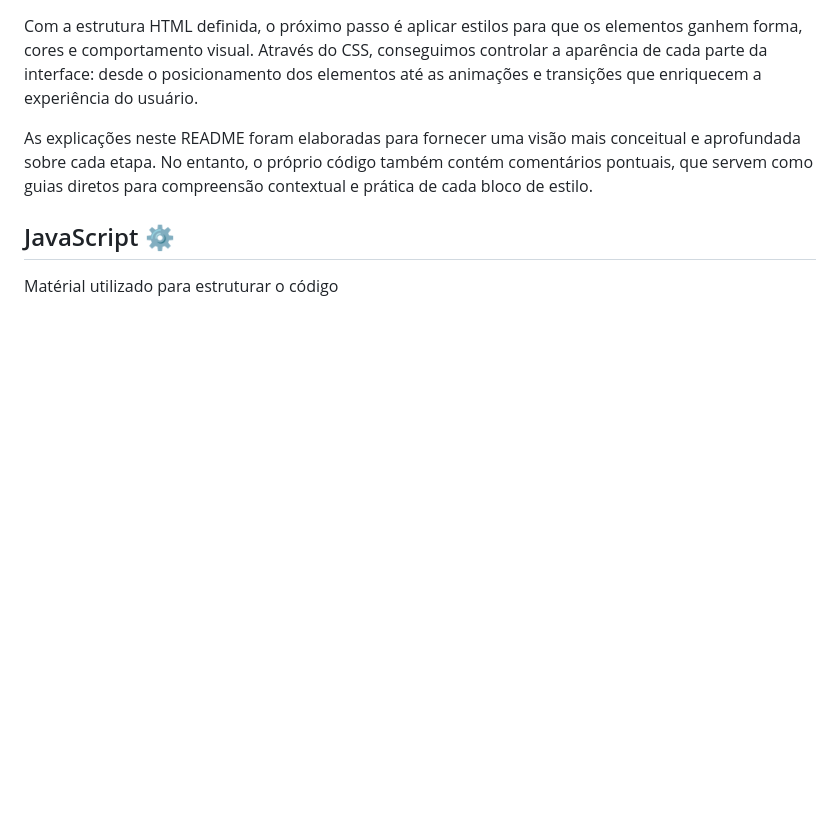
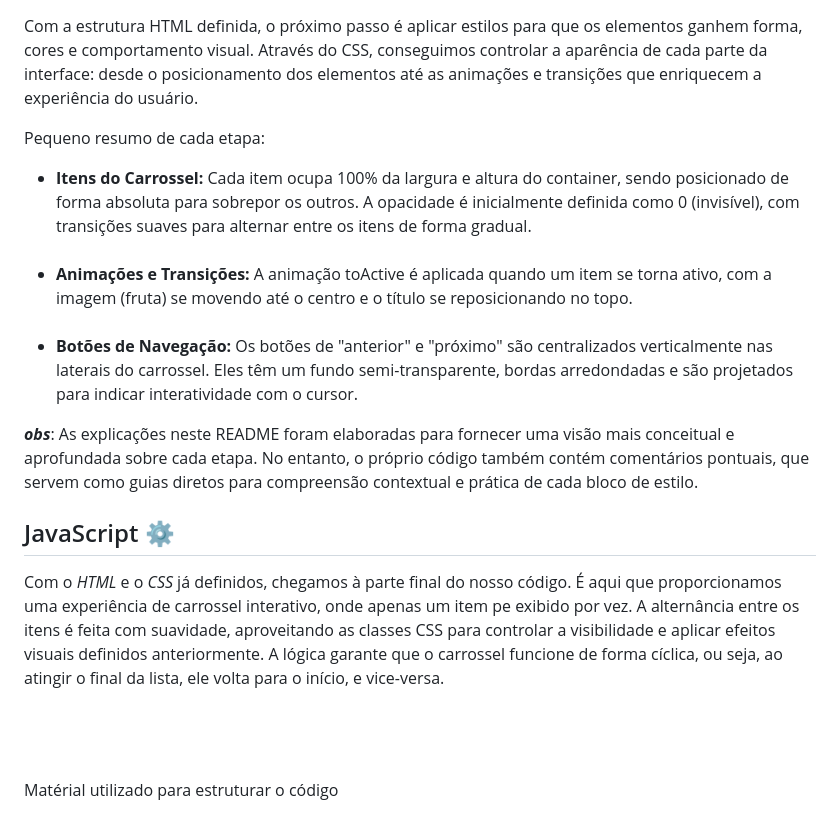
Before and after one commit to BekkaMarks/animated_screen, a Markdown page: README.md, the part around the change. Rendered like a GitHub page; blank space fills up the shorter version.

```diff
--- a/README.md
+++ b/README.md
@@ -93,12 +93,31 @@
 <p>Com a estrutura HTML definida, o próximo passo é aplicar estilos para que os elementos ganhem forma, cores e
     comportamento visual. Através do CSS, conseguimos controlar a aparência de cada parte da interface: desde o
     posicionamento dos elementos até as animações e transições que enriquecem a experiência do usuário.</p>
-<p>As explicações neste README foram elaboradas para fornecer uma visão mais conceitual e aprofundada sobre cada etapa.
+<p>Pequeno resumo de cada etapa:</p>
+<form>
+    <ul>
+        <li><strong>Itens do Carrossel:</strong> Cada item ocupa 100% da largura e altura do container, sendo
+            posicionado de forma absoluta para sobrepor os outros. A opacidade é inicialmente definida como 0
+            (invisível), com transições suaves para alternar entre os itens de forma gradual.</li><br>
+        <li><strong>Animações e Transições: </strong> A animação toActive é aplicada quando um item se torna ativo, com
+            a imagem (fruta) se movendo até o centro e o título se reposicionando no topo.</li><br>
+        <li><strong>Botões de Navegação:</strong> Os botões de "anterior" e "próximo" são centralizados verticalmente
+            nas laterais do carrossel. Eles têm um fundo semi-transparente, bordas arredondadas e são projetados para
+            indicar interatividade com o cursor.</li>
+    </ul>
+</form>
+<p><strong><em>obs</em></strong>: As explicações neste README foram elaboradas para fornecer uma visão mais conceitual e
+    aprofundada sobre cada etapa.
     No entanto, o próprio código também contém comentários pontuais, que servem como guias diretos para compreensão
     contextual e prática de cada bloco de estilo.</p>
 
 
 <h2>JavaScript ⚙️</h2>
+<p> Com o <em>HTML</em> e o <em>CSS</em> já definidos, chegamos à parte final do nosso código. É aqui que proporcionamos
+    uma experiência de carrossel interativo, onde apenas um item pe exibido por vez. A alternância entre os itens é
+    feita com suavidade, aproveitando as classes CSS para controlar a visibilidade e aplicar efeitos visuais definidos
+    anteriormente. A lógica garante que o carrossel funcione de forma cíclica, ou seja, ao atingir o final da lista, ele
+    volta para o início, e vice-versa.</p><br><br><br>
 
 <p>Matérial utilizado para estruturar o código</p>
 <a href="https://www.youtube.com/watch?v=QLbrpjfltFs">Como Fazer Aplicação Animada com HTML, Javascript e CSS...</a>
```
